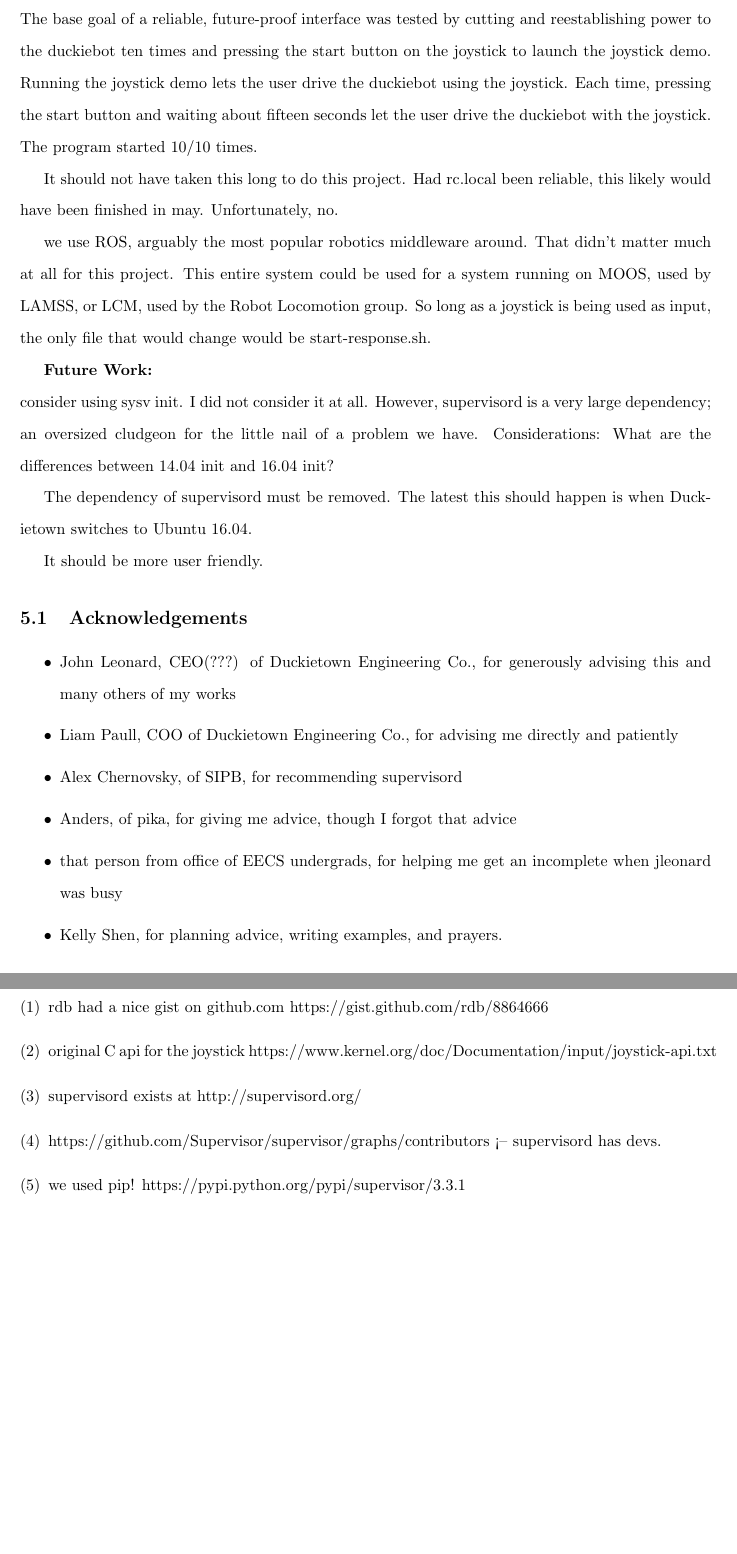
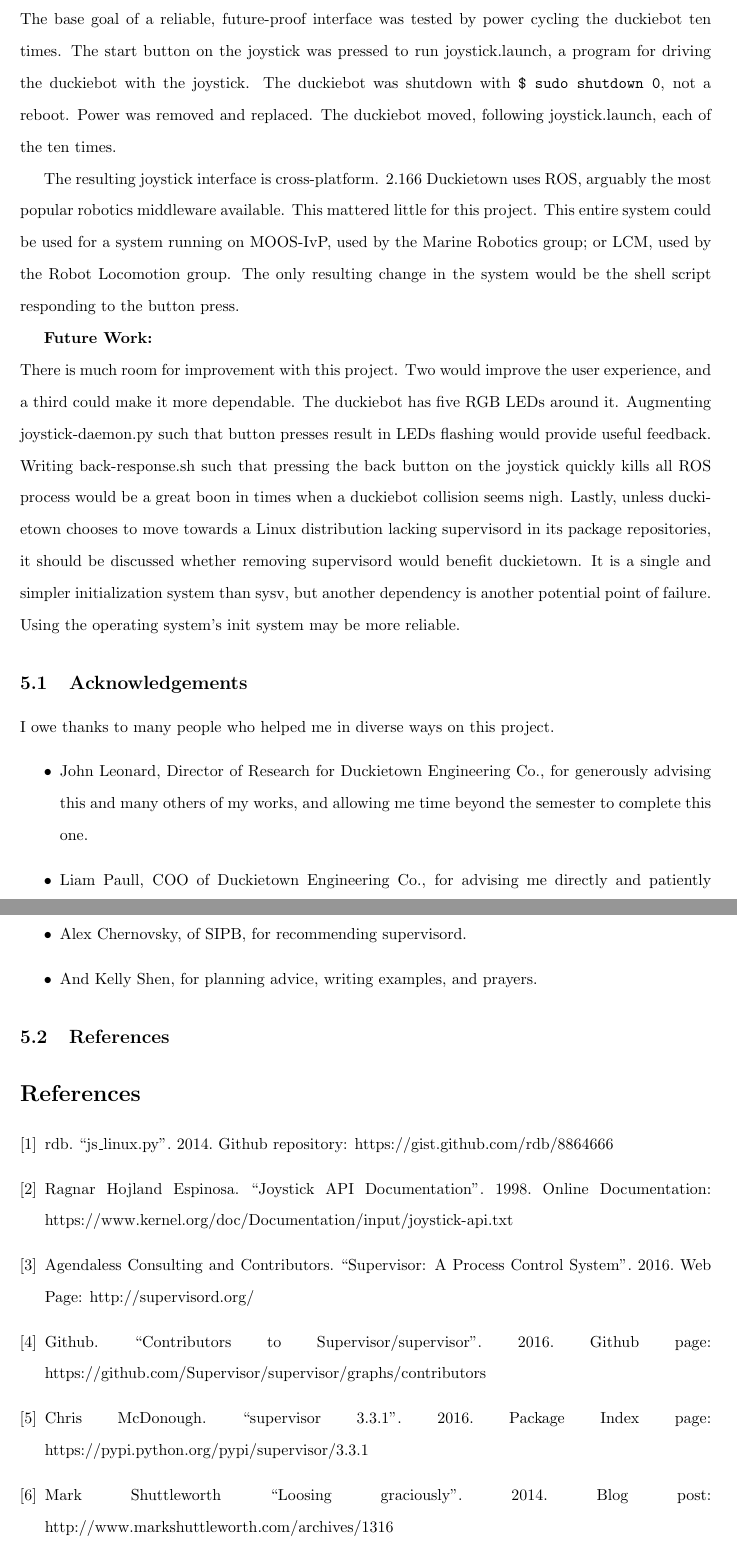
Before and after one commit to jogama/6.uap-paper, a LaTeX document (jogama-6uap.tex): two parts of pages 11 and 12 of 12, joined at a grey line, cut so that both start at the same text, the shorter picture padded with empty space. Compiled offline with pdfLaTeX.

Commit message:
finished draft 2; sent to Sam (nh2 grt) for critiques

```diff
--- a/jogama-6uap.tex
+++ b/jogama-6uap.tex
@@ -31,9 +31,9 @@
 %     tabsize=2
 % }
 
-\title{Untitled}
+\title{Towards an Improved User Interface to Engineering the Robot Taxis of Duckietown}
 \author{Jonathan Garcia-Mallen}
-\date{??? August 2016}
+\date{31 August 2016}
 
 \doublespacing % using package 'setspace'
 
@@ -237,36 +238,36 @@
 % dat grad wants to run my-super-duper-autonomy.launch whenever he presses the start button.
 
 \section{Conclusions and Future work}
-The base goal of a reliable, future-proof interface was tested by cutting and reestablishing power to the duckiebot ten times and pressing the start button on the joystick to launch the joystick demo. Running the joystick demo lets the user drive the duckiebot using the joystick. Each time, pressing the start button and waiting about fifteen seconds let the user drive the duckiebot with the joystick. The program started 10/10 times.
+The base goal of a reliable, future-proof interface was tested by power cycling the duckiebot ten times. The start button on the joystick was pressed to run joystick.launch, a program for driving the duckiebot with the joystick. The duckiebot was shutdown with \texttt{\$ sudo shutdown 0}, not a reboot. Power was removed and replaced. The duckiebot moved, following joystick.launch, each of the ten times.
 
-It should not have taken this long to do this project. Had rc.local been reliable, this likely would have been finished in may. Unfortunately, no.
-
-we use ROS, arguably the most popular robotics middleware around. That didn't matter much at all for this project. This entire system could be used for a system running on MOOS, used by LAMSS, or LCM, used by the Robot Locomotion group. So long as a joystick is being used as input, the only file that would change would be start-response.sh.
+The resulting joystick interface is cross-platform. 2.166 Duckietown uses ROS, arguably the most popular robotics middleware available. This mattered little for this project. This entire system could be used for a system running on MOOS-IvP, used by the Marine Robotics group; or LCM, used by the Robot Locomotion group. The only resulting change in the system would be the shell script responding to the button press.
 
 \textbf{Future Work:} \\
-consider using sysv init. I did not consider it at all. However, supervisord is a very large dependency; an oversized cludgeon for the little nail of a problem we have. Considerations: What are the differences between 14.04 init and 16.04 init?
+There is much room for improvement with this project. Two would improve the user experience, and a third could make it more dependable.
+The duckiebot has five RGB LEDs around it. Augmenting joystick-daemon.py such that button presses result in LEDs flashing would provide useful feedback.
+Writing back-response.sh such that pressing the back button on the joystick quickly kills all ROS process would be a great boon in times when a duckiebot collision seems nigh.
+Lastly, unless duckietown chooses to move towards a Linux distribution lacking supervisord in its package repositories, it should be discussed whether removing supervisord would benefit duckietown. It is a single and simpler initialization system than sysv, but another dependency is another potential point of failure. Using the operating system's init system may be more reliable.
 
-The dependency of supervisord must be removed. The latest this should happen is when Duckietown switches to Ubuntu 16.04.
-
-It should be more user friendly.
 \subsection{Acknowledgements}
+I owe thanks to many people who helped me in diverse ways on this project.
 \begin{itemize}
-\item John Leonard, CEO(???) of Duckietown Engineering Co., for generously advising this and many others of my works
-\item Liam Paull, COO of Duckietown Engineering Co., for advising me directly and patiently
-\item Alex Chernovsky, of SIPB, for recommending supervisord
-\item Anders, of pika, for giving me advice, though I forgot that advice
-\item that person from office of EECS undergrads, for helping me get an incomplete when jleonard was busy
-\item Kelly Shen, for planning advice, writing examples, and prayers.
+\item John Leonard, Director of Research for Duckietown Engineering Co., for generously advising this and many others of my works, and allowing me time beyond the semester to complete this one.
+\item Liam Paull, COO of Duckietown Engineering Co., for advising me directly and patiently throughout my Duckietown experience.
+\item Anders Erbsen, of pika, for debugging advice as I struggled with processes starting up only half the time.
+\item Alex Chernovsky, of SIPB, for recommending supervisord.
+\item And Kelly Shen, for planning advice, writing examples, and prayers.
 \end{itemize}
 
 \subsection{References}
-\begin{enumerate}[(1)]
-\item rdb had a nice gist on github.com https://gist.github.com/rdb/8864666
-\item original C api for the joystick https://www.kernel.org/doc/Documentation/input/joystick-api.txt
-\item supervisord exists at http://supervisord.org/
-\item https://github.com/Supervisor/supervisor/graphs/contributors <-- supervisord has devs.
-\item we used pip! https://pypi.python.org/pypi/supervisor/3.3.1
-\end{enumerate}
+\begin{thebibliography}{1}
+% author(s), "Work title", (Date), work type, link.
+\bibitem{rdb} rdb. ``js\_linux.py''. 2014. Github repository: https://gist.github.com/rdb/8864666
+\bibitem{linux joystick} Ragnar Hojland Espinosa. ``Joystick API Documentation''. 1998. Online Documentation: https://www.kernel.org/doc/Documentation/input/joystick-api.txt
+\bibitem{supervisord} Agendaless Consulting and Contributors. ``Supervisor: A Process Control System''. 2016. Web Page: http://supervisord.org/
+\bibitem{svd devs} Github. ``Contributors to Supervisor/supervisor''. 2016. Github page: https://github.com/Supervisor/supervisor/graphs/contributors
+\bibitem{pypi} Chris McDonough. ``supervisor 3.3.1''. 2016. Package Index page: https://pypi.python.org/pypi/supervisor/3.3.1
+\bibitem{shuttleworth} Mark Shuttleworth ``Loosing graciously''. 2014. Blog post:  http://www.markshuttleworth.com/archives/1316
+\end{thebibliography}
 
 \end{document}
 
```
Also changed, not shown: jogama-6uap.pdf, system_diagram.png, jogama-6uap.tex (27 more changed lines), 4 other files. Lines whose indentation alone changed are shown as unchanged.
